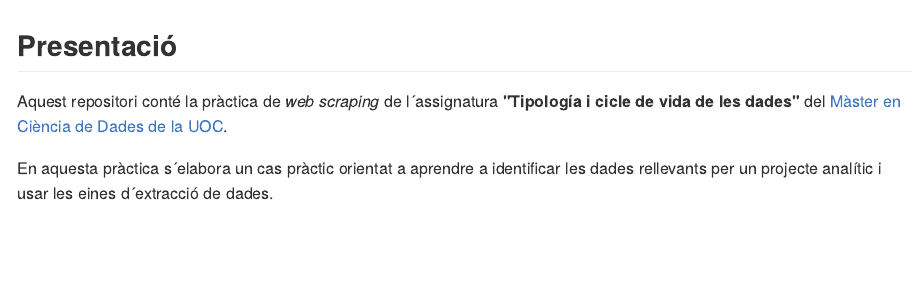
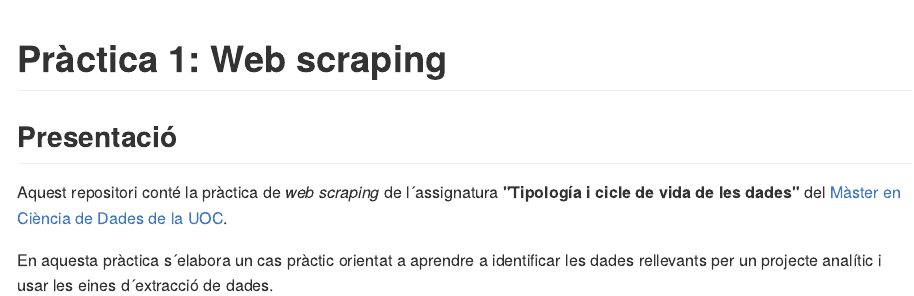
Before and after one commit to rsanchezs/web-scraping, an R Markdown document (readme.Rmd): the page in a window 1100 px wide, from its top. The pictures show the output file readme.md that the author committed with the source, drawn offline in the style of GitHub.

Commit message:
Modified readme file

```diff
--- a/readme.Rmd
+++ b/readme.Rmd
@@ -1,3 +1,7 @@
+
+# Pràctica 1: Web scraping
+
+
 ## Presentació
 
 Aquest repositori conté la pràctica  de _web scraping_ de l´assignatura __"Tipología i cicle de vida de les dades"__ del
```
Also changed, not shown: readme.md.
